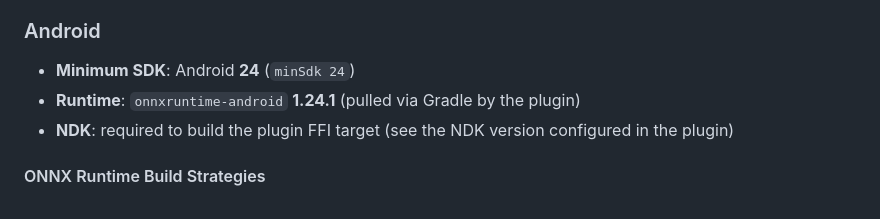
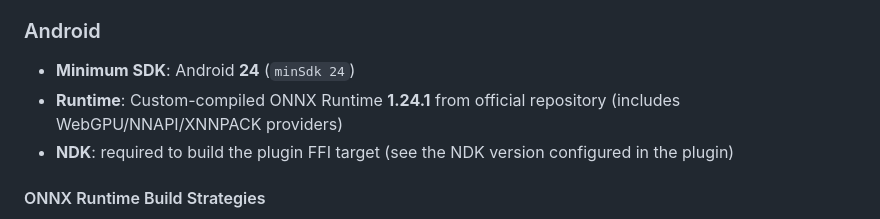
Before and after one commit to certainlyWrong/flutter_ort_plugin, a Markdown page: README.md, the part around the change. Rendered like a GitHub page.

Commit message:
Update Android runtime documentation to clarify custom-compiled ONNX Runtime with execution providers
Replace generic "onnxruntime-android" reference with specific description of custom-compiled ONNX Runtime 1.24.1 from official repository, explicitly listing included execution providers (WebGPU/NNAPI/XNNPACK).

```diff
--- a/README.md
+++ b/README.md
@@ -40,7 +40,7 @@ If you run into linking/symbol issues when using `DynamicLibrary.process()` on i
 ### Android
 
 - **Minimum SDK**: Android **24** (`minSdk 24`)
-- **Runtime**: `onnxruntime-android` **1.24.1** (pulled via Gradle by the plugin)
+- **Runtime**: Custom-compiled ONNX Runtime **1.24.1** from official repository (includes WebGPU/NNAPI/XNNPACK providers)
 - **NDK**: required to build the plugin FFI target (see the NDK version configured in the plugin)
 
 #### ONNX Runtime Build Strategies
```
